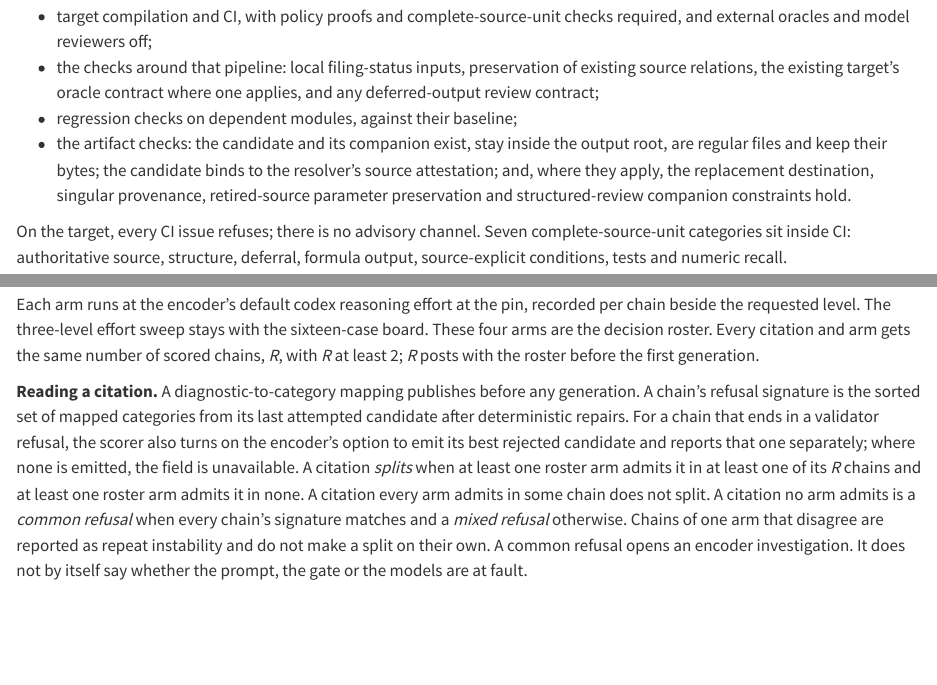
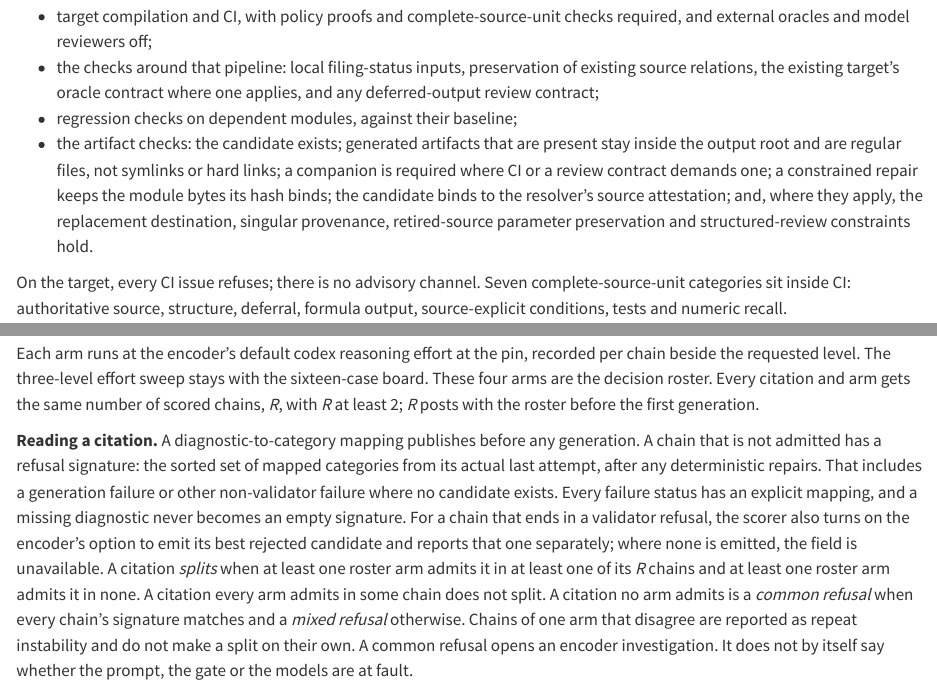
Before and after one commit to TheAxiomFoundation/encodebench.org, a Quarto document (paper/index.qmd): the page in a window 1100 px wide, from 11840 px down, and a second part further down, joined at a grey line. Rendered offline with R 4.5, knitr and Pandoc in place of Quarto, with nearby package versions.

Commit message:
Close the last two fact-check items on the admission-score pre-registration
A third check confirmed all nine earlier findings closed and found two
remaining gaps. No v4 data existed when this was revised.

- The artifact-check bullet no longer says a companion must always exist
  or that bytes are always kept: a companion is required only where CI or
  a review contract demands one, and byte preservation is the constrained
  repair's hash binding.
- A chain that produces no candidate has a refusal signature too, taken
  from its actual last attempt. A missing diagnostic never becomes an
  empty signature, so an all-failed citation cannot read as a vacuous
  common refusal.

Co-Authored-By: Claude Opus 5.5 <noreply@anthropic.com>

```diff
--- a/paper/index.qmd
+++ b/paper/index.qmd
@@ -641,7 +641,7 @@ A four-gate pass certifies a mergeable, self-consistent, grounded draft (@sec-ga
 - target compilation and CI, with policy proofs and complete-source-unit checks required, and external oracles and model reviewers off;
 - the checks around that pipeline: local filing-status inputs, preservation of existing source relations, the existing target's oracle contract where one applies, and any deferred-output review contract;
 - regression checks on dependent modules, against their baseline;
-- the artifact checks: the candidate and its companion exist, stay inside the output root, are regular files and keep their bytes; the candidate binds to the resolver's source attestation; and, where they apply, the replacement destination, singular provenance, retired-source parameter preservation and structured-review companion constraints hold.
+- the artifact checks: the candidate exists; generated artifacts that are present stay inside the output root and are regular files, not symlinks or hard links; a companion is required where CI or a review contract demands one; a constrained repair keeps the module bytes its hash binds; the candidate binds to the resolver's source attestation; and, where they apply, the replacement destination, singular provenance, retired-source parameter preservation and structured-review constraints hold.
 
 On the target, every CI issue refuses; there is no advisory channel. Seven complete-source-unit categories sit inside CI: authoritative source, structure, deferral, formula output, source-explicit conditions, tests and numeric recall.
 
@@ -666,7 +666,7 @@ On the target, every CI issue refuses; there is no advisory channel. Seven compl
 
 Each arm runs at the encoder's default codex reasoning effort at the pin, recorded per chain beside the requested level. The three-level effort sweep stays with the sixteen-case board. These four arms are the decision roster. Every citation and arm gets the same number of scored chains, *R*, with *R* at least 2; *R* posts with the roster before the first generation.
 
-**Reading a citation.** A diagnostic-to-category mapping publishes before any generation. A chain's refusal signature is the sorted set of mapped categories from its last attempted candidate after deterministic repairs. For a chain that ends in a validator refusal, the scorer also turns on the encoder's option to emit its best rejected candidate and reports that one separately; where none is emitted, the field is unavailable. A citation *splits* when at least one roster arm admits it in at least one of its *R* chains and at least one roster arm admits it in none. A citation every arm admits in some chain does not split. A citation no arm admits is a *common refusal* when every chain's signature matches and a *mixed refusal* otherwise. Chains of one arm that disagree are reported as repeat instability and do not make a split on their own. A common refusal opens an encoder investigation. It does not by itself say whether the prompt, the gate or the models are at fault.
+**Reading a citation.** A diagnostic-to-category mapping publishes before any generation. A chain that is not admitted has a refusal signature: the sorted set of mapped categories from its actual last attempt, after any deterministic repairs. That includes a generation failure or other non-validator failure where no candidate exists. Every failure status has an explicit mapping, and a missing diagnostic never becomes an empty signature. For a chain that ends in a validator refusal, the scorer also turns on the encoder's option to emit its best rejected candidate and reports that one separately; where none is emitted, the field is unavailable. A citation *splits* when at least one roster arm admits it in at least one of its *R* chains and at least one roster arm admits it in none. A citation every arm admits in some chain does not split. A citation no arm admits is a *common refusal* when every chain's signature matches and a *mixed refusal* otherwise. Chains of one arm that disagree are reported as repeat instability and do not make a split on their own. A common refusal opens an encoder investigation. It does not by itself say whether the prompt, the gate or the models are at fault.
 
 **Comparing arms.** For each arm, count the citations admitted in each repeat. The arm's score is the mean of those counts, and its range is the largest count minus the smallest. One arm beats another only when its mean exceeds the other's by more than the larger of the two ranges (@sec-variance). A count of citations admitted in any repeat does not substitute for the mean. This is a yardstick, not a confidence interval.
 
```
Also changed, not shown: 3 other files.
